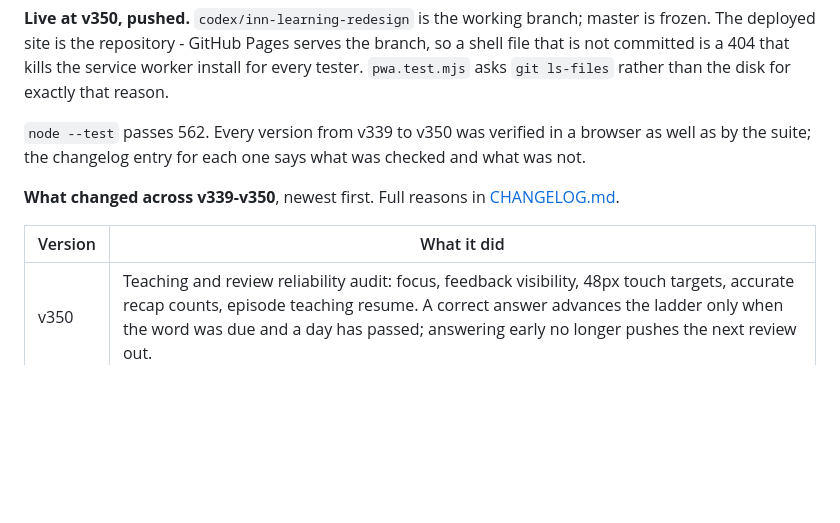
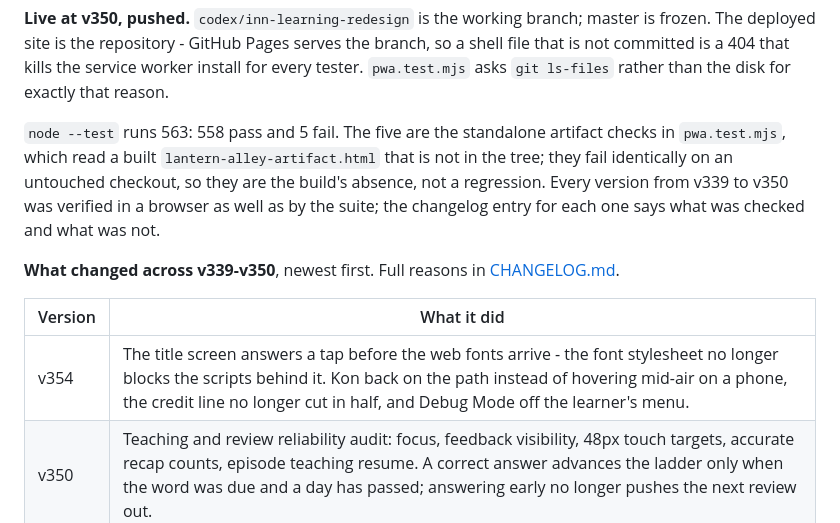
Before and after one commit to Chibs-hub/LantAlley, a Markdown page: PROJECT-HANDOFF.md, the part around the change. Rendered like a GitHub page; blank space fills up the shorter version.

Commit message:
Bring the handoff's status in line with v354
Section 0 claimed 562 passing tests with no failures. The suite runs 563,
and five of them - the standalone artifact checks in pwa.test.mjs - fail
on an untouched checkout too, because they read a built artifact file
that is not in the tree. Saying so is the point of the section: a status
that hides a known red is worse than no status.

Co-Authored-By: Claude Opus 5 <noreply@anthropic.com>
Claude-Session: https://claude.ai/code/session_016gg1fymDGUvrRy97y5jTf4

```diff
--- a/PROJECT-HANDOFF.md
+++ b/PROJECT-HANDOFF.md
@@ -40,15 +40,19 @@ branch, so a shell file that is not committed is a 404 that kills the service
 worker install for every tester. `pwa.test.mjs` asks `git ls-files` rather than
 the disk for exactly that reason.
 
-`node --test` passes 562. Every version from v339 to v350 was verified in a
-browser as well as by the suite; the changelog entry for each one says what was
-checked and what was not.
+`node --test` runs 563: 558 pass and 5 fail. The five are the standalone
+artifact checks in `pwa.test.mjs`, which read a built
+`lantern-alley-artifact.html` that is not in the tree; they fail identically on
+an untouched checkout, so they are the build's absence, not a regression. Every
+version from v339 to v350 was verified in a browser as well as by the suite;
+the changelog entry for each one says what was checked and what was not.
 
 **What changed across v339-v350**, newest first. Full reasons in
 [CHANGELOG.md](CHANGELOG.md).
 
 | Version | What it did |
 | --- | --- |
+| v354 | The title screen answers a tap before the web fonts arrive - the font stylesheet no longer blocks the scripts behind it. Kon back on the path instead of hovering mid-air on a phone, the credit line no longer cut in half, and Debug Mode off the learner's menu. |
 | v350 | Teaching and review reliability audit: focus, feedback visibility, 48px touch targets, accurate recap counts, episode teaching resume. A correct answer advances the ladder only when the word was due and a day has passed; answering early no longer pushes the next review out. |
 | v348 | 直す言葉: one list of the words still owed, from every place. Answer one right and it leaves the list; the schedule still brings it back. Six options, not four. Count on the map plus one line a day, not a dialog at launch. |
 | v347 | The Inn teaches all forty of its words, a block of the shift at a time (three cards, three guests) rather than twenty screens up front. |
```
